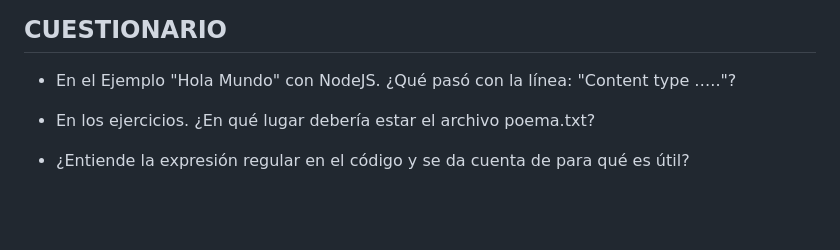
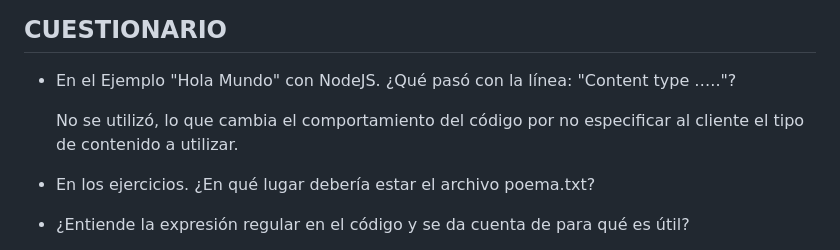
Before and after one commit to carrascoArles/Pweb2-lab03, a Markdown page: README.md, the part around the change. Drawn GitHub-style; blank space fills up the shorter version.

Commit message:
Pregunta 1 cuestionario

```diff
--- a/README.md
+++ b/README.md
@@ -83,8 +83,7 @@ La comunicación entre el cliente y el servidor tiene que ser usando JSON sólam
 ## CUESTIONARIO
 - En el Ejemplo "Hola Mundo" con NodeJS. ¿Qué pasó con la línea: "Content type ….."?
 
-
-
+    No se utilizó, lo que cambia el comportamiento del código por no especificar al cliente el tipo de contenido a utilizar.
 
 - En los ejercicios. ¿En qué lugar debería estar el archivo poema.txt?
 
```
